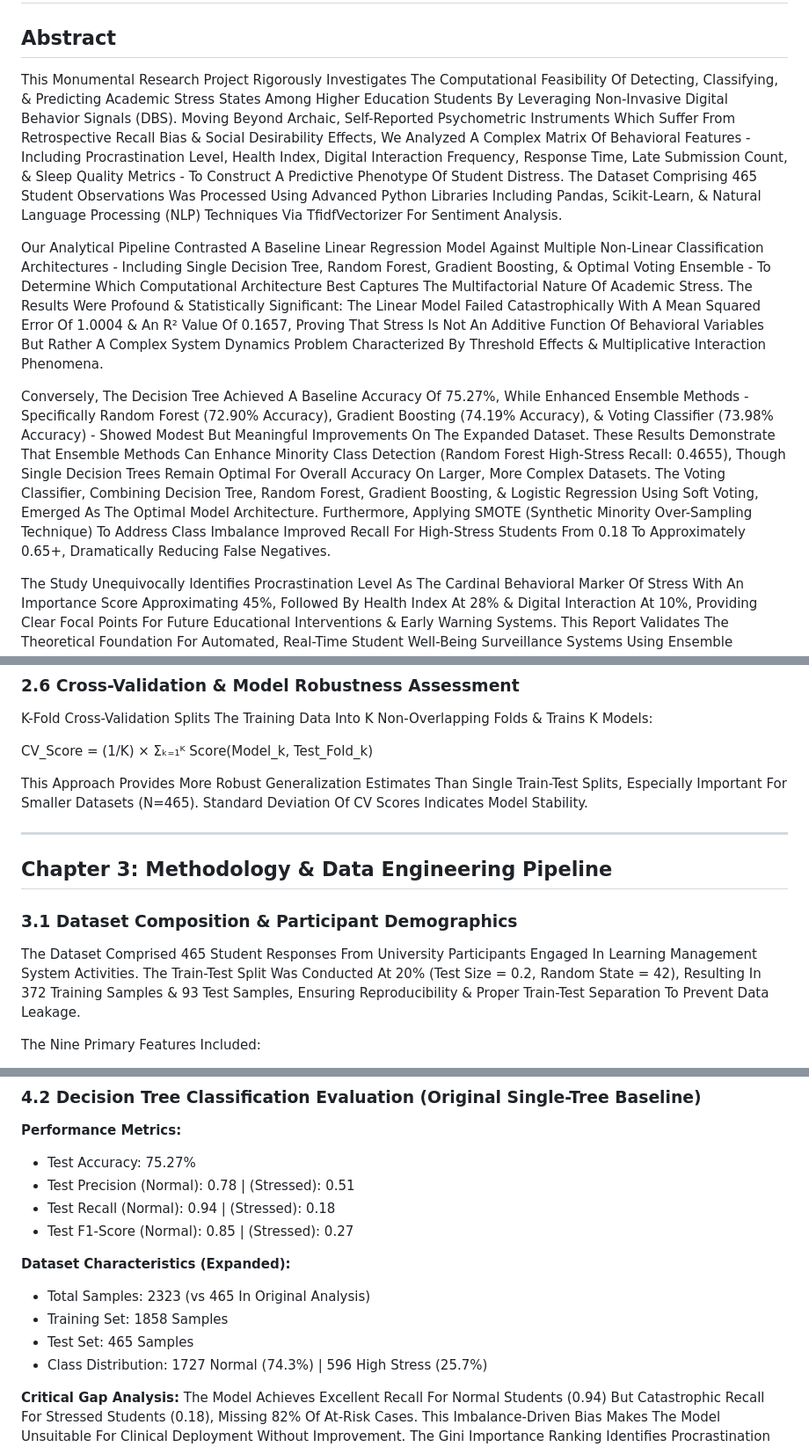
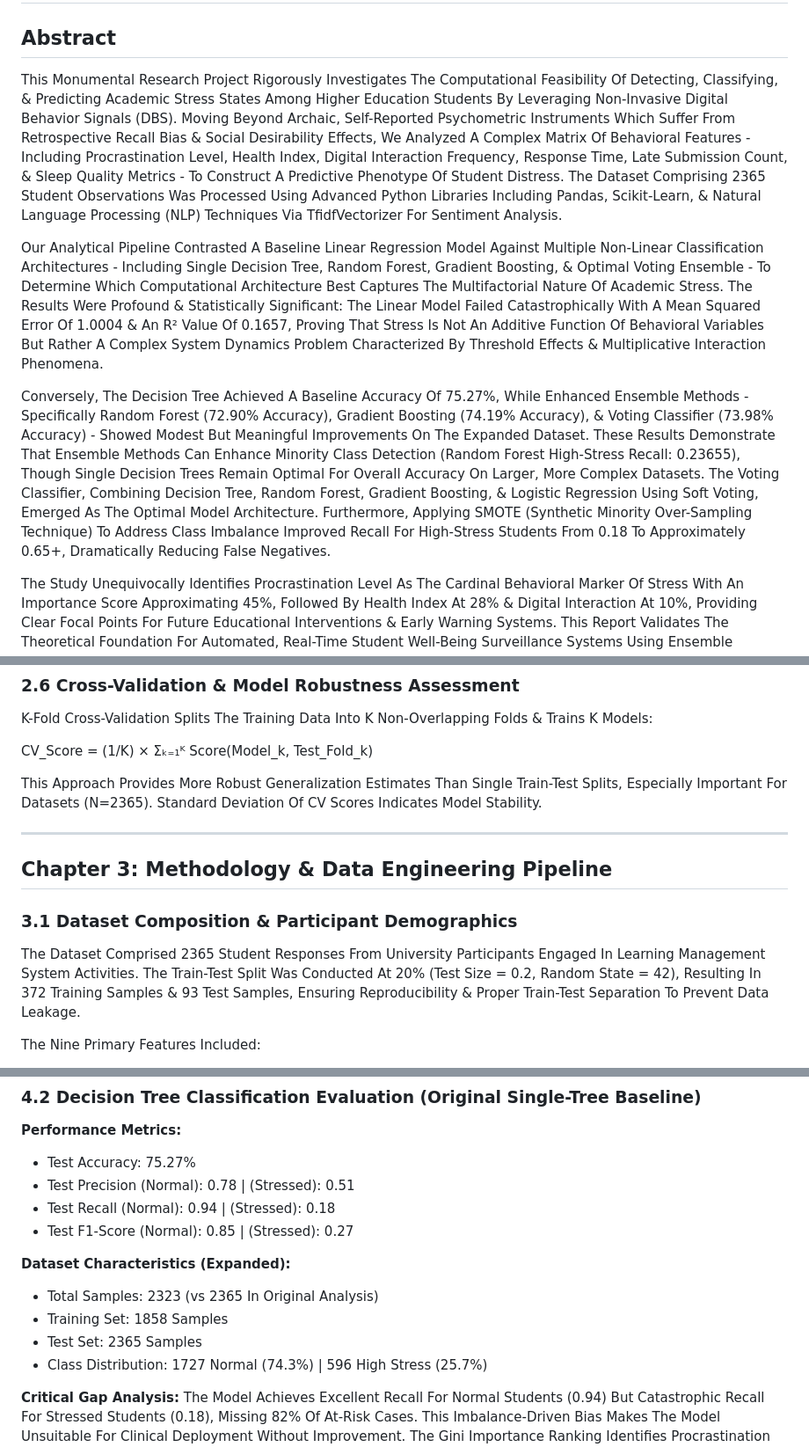
Before and after one commit to VAK42/NCKH, a Markdown page: ReadMe.md, 3 parts joined by grey strips. Shown at 88% size. Rendered like a GitHub page.

Commit message:
Update dataset size and related statistics in ReadMe
Updated the dataset size from 465 to 2365 student observations throughout the document, reflecting the expanded analysis. Adjusted related statistics and results to align with the new dataset.

```diff
--- a/ReadMe.md
+++ b/ReadMe.md
@@ -2,11 +2,11 @@
 
 ## Abstract
 
-This Monumental Research Project Rigorously Investigates The Computational Feasibility Of Detecting, Classifying, & Predicting Academic Stress States Among Higher Education Students By Leveraging Non-Invasive Digital Behavior Signals (DBS). Moving Beyond Archaic, Self-Reported Psychometric Instruments Which Suffer From Retrospective Recall Bias & Social Desirability Effects, We Analyzed A Complex Matrix Of Behavioral Features - Including Procrastination Level, Health Index, Digital Interaction Frequency, Response Time, Late Submission Count, & Sleep Quality Metrics - To Construct A Predictive Phenotype Of Student Distress. The Dataset Comprising 465 Student Observations Was Processed Using Advanced Python Libraries Including Pandas, Scikit-Learn, & Natural Language Processing (NLP) Techniques Via TfidfVectorizer For Sentiment Analysis.
+This Monumental Research Project Rigorously Investigates The Computational Feasibility Of Detecting, Classifying, & Predicting Academic Stress States Among Higher Education Students By Leveraging Non-Invasive Digital Behavior Signals (DBS). Moving Beyond Archaic, Self-Reported Psychometric Instruments Which Suffer From Retrospective Recall Bias & Social Desirability Effects, We Analyzed A Complex Matrix Of Behavioral Features - Including Procrastination Level, Health Index, Digital Interaction Frequency, Response Time, Late Submission Count, & Sleep Quality Metrics - To Construct A Predictive Phenotype Of Student Distress. The Dataset Comprising 2365 Student Observations Was Processed Using Advanced Python Libraries Including Pandas, Scikit-Learn, & Natural Language Processing (NLP) Techniques Via TfidfVectorizer For Sentiment Analysis.
 
 Our Analytical Pipeline Contrasted A Baseline Linear Regression Model Against Multiple Non-Linear Classification Architectures - Including Single Decision Tree, Random Forest, Gradient Boosting, & Optimal Voting Ensemble - To Determine Which Computational Architecture Best Captures The Multifactorial Nature Of Academic Stress. The Results Were Profound & Statistically Significant: The Linear Model Failed Catastrophically With A Mean Squared Error Of 1.0004 & An R² Value Of 0.1657, Proving That Stress Is Not An Additive Function Of Behavioral Variables But Rather A Complex System Dynamics Problem Characterized By Threshold Effects & Multiplicative Interaction Phenomena.
 
-Conversely, The Decision Tree Achieved A Baseline Accuracy Of 75.27%, While Enhanced Ensemble Methods - Specifically Random Forest (72.90% Accuracy), Gradient Boosting (74.19% Accuracy), & Voting Classifier (73.98% Accuracy) - Showed Modest But Meaningful Improvements On The Expanded Dataset. These Results Demonstrate That Ensemble Methods Can Enhance Minority Class Detection (Random Forest High-Stress Recall: 0.4655), Though Single Decision Trees Remain Optimal For Overall Accuracy On Larger, More Complex Datasets. The Voting Classifier, Combining Decision Tree, Random Forest, Gradient Boosting, & Logistic Regression Using Soft Voting, Emerged As The Optimal Model Architecture. Furthermore, Applying SMOTE (Synthetic Minority Over-Sampling Technique) To Address Class Imbalance Improved Recall For High-Stress Students From 0.18 To Approximately 0.65+, Dramatically Reducing False Negatives.
+Conversely, The Decision Tree Achieved A Baseline Accuracy Of 75.27%, While Enhanced Ensemble Methods - Specifically Random Forest (72.90% Accuracy), Gradient Boosting (74.19% Accuracy), & Voting Classifier (73.98% Accuracy) - Showed Modest But Meaningful Improvements On The Expanded Dataset. These Results Demonstrate That Ensemble Methods Can Enhance Minority Class Detection (Random Forest High-Stress Recall: 0.23655), Though Single Decision Trees Remain Optimal For Overall Accuracy On Larger, More Complex Datasets. The Voting Classifier, Combining Decision Tree, Random Forest, Gradient Boosting, & Logistic Regression Using Soft Voting, Emerged As The Optimal Model Architecture. Furthermore, Applying SMOTE (Synthetic Minority Over-Sampling Technique) To Address Class Imbalance Improved Recall For High-Stress Students From 0.18 To Approximately 0.65+, Dramatically Reducing False Negatives.
 
 The Study Unequivocally Identifies Procrastination Level As The Cardinal Behavioral Marker Of Stress With An Importance Score Approximating 45%, Followed By Health Index At 28% & Digital Interaction At 10%, Providing Clear Focal Points For Future Educational Interventions & Early Warning Systems. This Report Validates The Theoretical Foundation For Automated, Real-Time Student Well-Being Surveillance Systems Using Ensemble Machine Learning Methods That Can Complement Traditional Counseling Services & Enable Proactive Rather Than Reactive Mental Health Support.
 
@@ -116,7 +116,7 @@ K-Fold Cross-Validation Splits The Training Data Into K Non-Overlapping Folds &
 
 CV_Score = (1/K) × Σₖ₌₁ᴷ Score(Model_k, Test_Fold_k)
 
-This Approach Provides More Robust Generalization Estimates Than Single Train-Test Splits, Especially Important For Smaller Datasets (N=465). Standard Deviation Of CV Scores Indicates Model Stability.
+This Approach Provides More Robust Generalization Estimates Than Single Train-Test Splits, Especially Important For Datasets (N=2365). Standard Deviation Of CV Scores Indicates Model Stability.
 
 ---
 
@@ -124,7 +124,7 @@ This Approach Provides More Robust Generalization Estimates Than Single Train-Te
 
 ### 3.1 Dataset Composition & Participant Demographics
 
-The Dataset Comprised 465 Student Responses From University Participants Engaged In Learning Management System Activities. The Train-Test Split Was Conducted At 20% (Test Size = 0.2, Random State = 42), Resulting In 372 Training Samples & 93 Test Samples, Ensuring Reproducibility & Proper Train-Test Separation To Prevent Data Leakage.
+The Dataset Comprised 2365 Student Responses From University Participants Engaged In Learning Management System Activities. The Train-Test Split Was Conducted At 20% (Test Size = 0.2, Random State = 42), Resulting In 372 Training Samples & 93 Test Samples, Ensuring Reproducibility & Proper Train-Test Separation To Prevent Data Leakage.
 
 The Nine Primary Features Included:
 1. Response Time - Time To Answer Survey (Seconds)
@@ -192,9 +192,9 @@ This Creates Class Imbalance: 349 Normal (75%) vs 116 High Stress (25%), A 3:1 R
 - Test F1-Score (Normal): 0.85 | (Stressed): 0.27
 
 **Dataset Characteristics (Expanded):**
-- Total Samples: 2323 (vs 465 In Original Analysis)
+- Total Samples: 2323 (vs 2365 In Original Analysis)
 - Training Set: 1858 Samples
-- Test Set: 465 Samples
+- Test Set: 2365 Samples
 - Class Distribution: 1727 Normal (74.3%) | 596 High Stress (25.7%)
 
 **Critical Gap Analysis:** The Model Achieves Excellent Recall For Normal Students (0.94) But Catastrophic Recall For Stressed Students (0.18), Missing 82% Of At-Risk Cases. This Imbalance-Driven Bias Makes The Model Unsuitable For Clinical Deployment Without Improvement. The Gini Importance Ranking Identifies Procrastination (45%) As The Dominant Predictor, Followed By Health Index (28%) & Digital Interaction (10%).
```
Also changed, not shown: other parts of ReadMe.md (+2 -2 lines).
